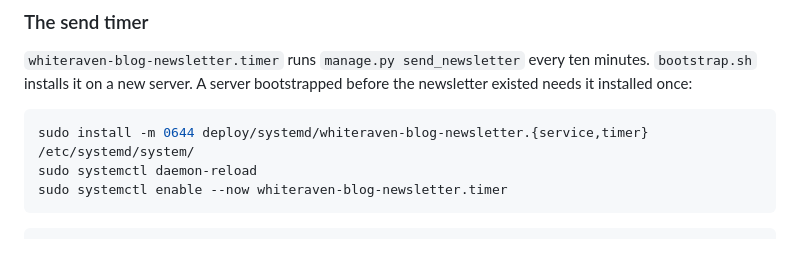
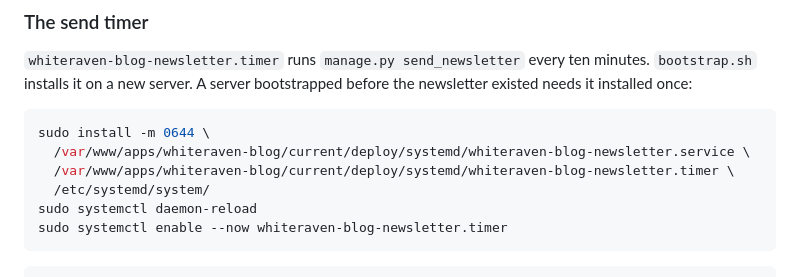
Before and after one commit to whiteraven29/blog, a Markdown page: DEPLOYMENT.md, the part around the change. Rendered like a GitHub page; blank space fills up the shorter version.

Commit message:
fix: doc dep

````diff
--- a/DEPLOYMENT.md
+++ b/DEPLOYMENT.md
@@ -149,7 +149,10 @@ minutes. `bootstrap.sh` installs it on a new server. A server bootstrapped
 before the newsletter existed needs it installed once:
 
 ```bash
-sudo install -m 0644 deploy/systemd/whiteraven-blog-newsletter.{service,timer} /etc/systemd/system/
+sudo install -m 0644 \
+  /var/www/apps/whiteraven-blog/current/deploy/systemd/whiteraven-blog-newsletter.service \
+  /var/www/apps/whiteraven-blog/current/deploy/systemd/whiteraven-blog-newsletter.timer \
+  /etc/systemd/system/
 sudo systemctl daemon-reload
 sudo systemctl enable --now whiteraven-blog-newsletter.timer
 ```
````
